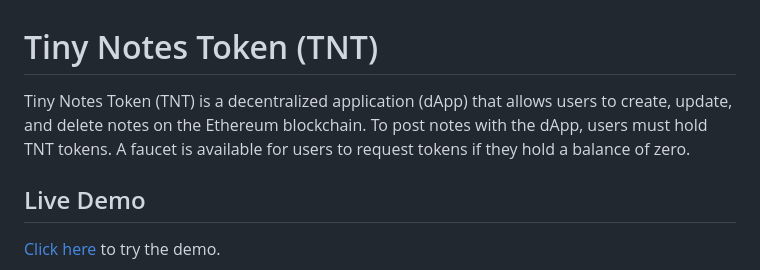
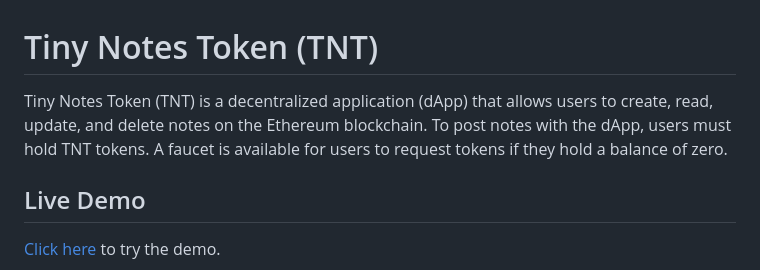
Before and after one commit to haz3141/Tiny-Notes-Token, a Markdown page: README.md, the part around the change. GitHub-like rendering.

```diff
--- a/README.md
+++ b/README.md
@@ -1,6 +1,6 @@
 # Tiny Notes Token (TNT)
 
-Tiny Notes Token (TNT) is a decentralized application (dApp) that allows users to create, update, and delete notes on the Ethereum blockchain. To post notes with the dApp, users must hold TNT tokens. A faucet is available for users to request tokens if they hold a balance of zero.
+Tiny Notes Token (TNT) is a decentralized application (dApp) that allows users to create, read, update, and delete notes on the Ethereum blockchain. To post notes with the dApp, users must hold TNT tokens. A faucet is available for users to request tokens if they hold a balance of zero.
 
 ## Live Demo
 
```
